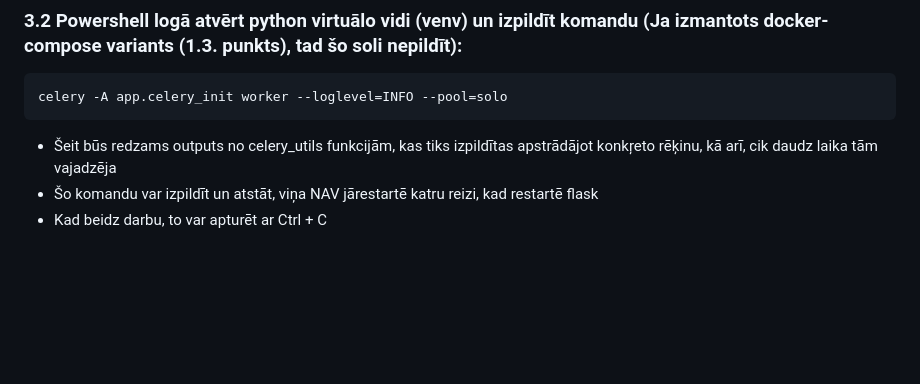
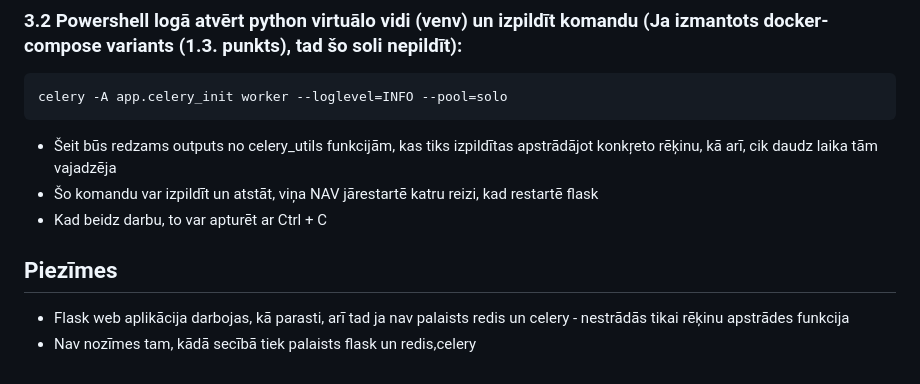
Before and after one commit to HarKemp/ProjLab, a Markdown page: README.md, the part around the change. GitHub-like rendering; blank space fills up the shorter version.

Commit message:
minor additions to instruction

```diff
--- a/README.md
+++ b/README.md
@@ -168,3 +168,7 @@ celery -A app.celery_init worker --loglevel=INFO --pool=solo
 * Šeit būs redzams outputs no celery_utils funkcijām, kas tiks izpildītas apstrādājot konkŗeto rēķinu, kā arī, cik daudz laika tām vajadzēja
 * Šo komandu var izpildīt un atstāt, viņa NAV jārestartē katru reizi, kad restartē flask
 * Kad beidz darbu, to var apturēt ar Ctrl + C
+
+## Piezīmes
+* Flask web aplikācija darbojas, kā parasti, arī tad ja nav palaists redis un celery - nestrādās tikai rēķinu apstrādes funkcija
+* Nav nozīmes tam, kādā secībā tiek palaists flask un redis,celery
```
